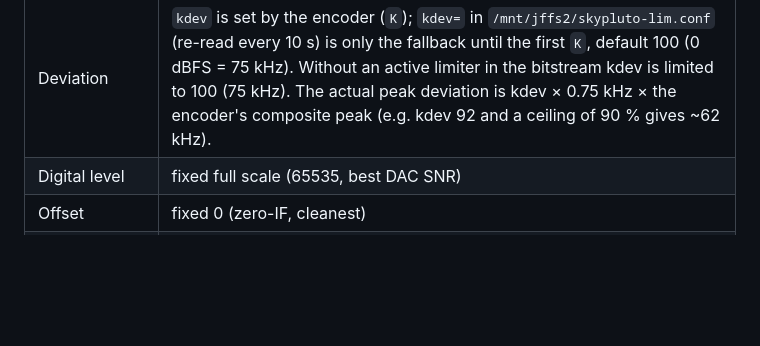
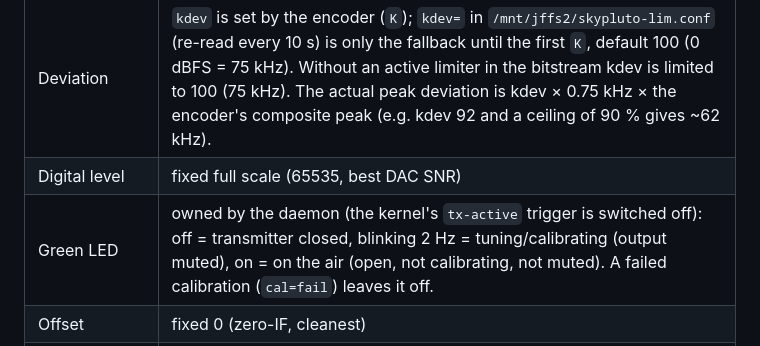
Before and after one commit to PE5PVB/PlutoSky_7020_Broadcast, a Markdown page: docs/serial-protocol.md, the part around the change. Rendered like a GitHub page; blank space fills up the shorter version.

```diff
--- a/docs/serial-protocol.md
+++ b/docs/serial-protocol.md
@@ -165,6 +165,7 @@ The **running max-hold over the last 300 s (about 1200 spectra, time-based)** is
 |---|---|
 | Deviation | `kdev` is set by the encoder (`K`); `kdev=` in `/mnt/jffs2/skypluto-lim.conf` (re-read every 10 s) is only the fallback until the first `K`, default 100 (0 dBFS = 75 kHz). Without an active limiter in the bitstream kdev is limited to 100 (75 kHz). The actual peak deviation is kdev × 0.75 kHz × the encoder's composite peak (e.g. kdev 92 and a ceiling of 90 % gives ~62 kHz). |
 | Digital level | fixed full scale (65535, best DAC SNR) |
+| Green LED | owned by the daemon (the kernel's `tx-active` trigger is switched off): off = transmitter closed, blinking 2 Hz = tuning/calibrating (output muted), on = on the air (open, not calibrating, not muted). A failed calibration (`cal=fail`) leaves it off. |
 | Offset | fixed 0 (zero-IF, cleanest) |
 | Calibration | temperature-following, **fixed** threshold of 8 °C with 60 s debounce; no protocol commands. Only on sustained drift (typically once, while warming up); a calibration interrupts the carrier very briefly. |
 | **Level control (ALC)** | automatic. As soon as a level is set, the Pluto takes a **reference** via the internal TX_MONITOR and then corrects drift every ~20 s via the attenuation: max. ±3 dB, 0.25 dB steps, smooth (no carrier interruption). |
```
Also changed, not shown: README.md (+1 -0 lines).
